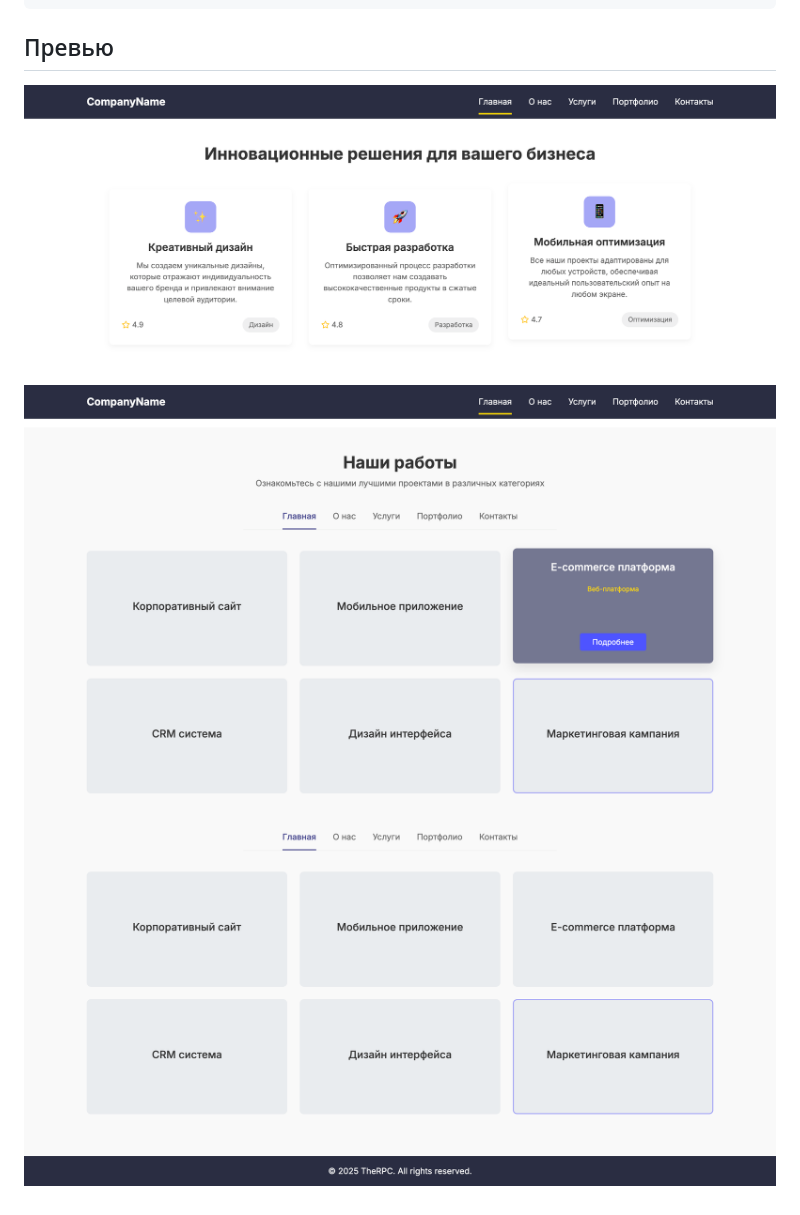
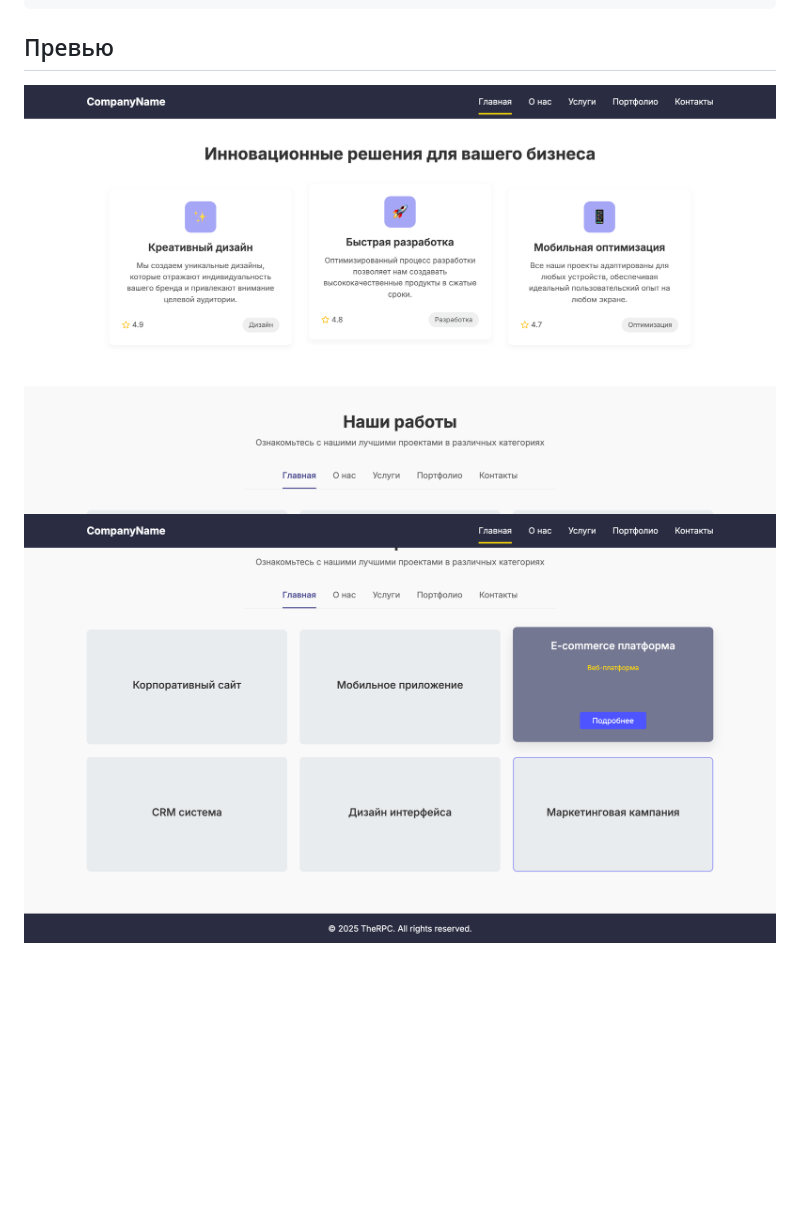
Before and after one commit to yogurtt77/the-test-task, a Markdown page: README.MD, the part around the change. Rendered like a GitHub page; pictures changed too: screenshots/4.png (added), screenshots/5.png (added); blank space fills up the shorter version.

Commit message:
update3

````diff
--- a/README.MD
+++ b/README.MD
@@ -67,6 +67,5 @@ npm run dev
 ```
 
 ## Превью
-![1](./screenshots/1.png)
-![2](./screenshots/2.png)
-![3](./screenshots/3.png)
+![](./screenshots/4.png)
+![](./screenshots/5.png)
````
